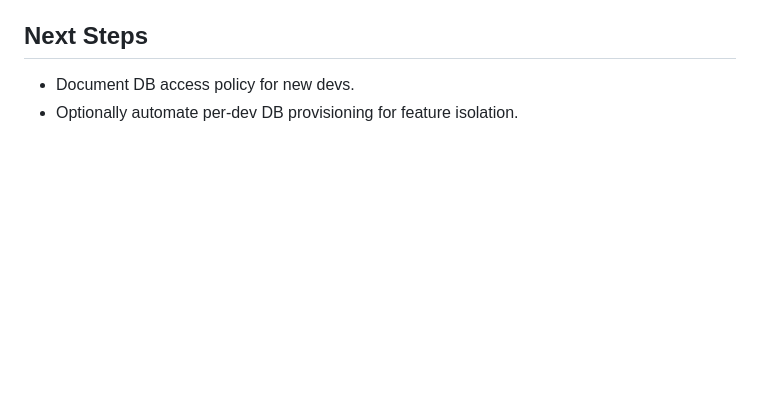
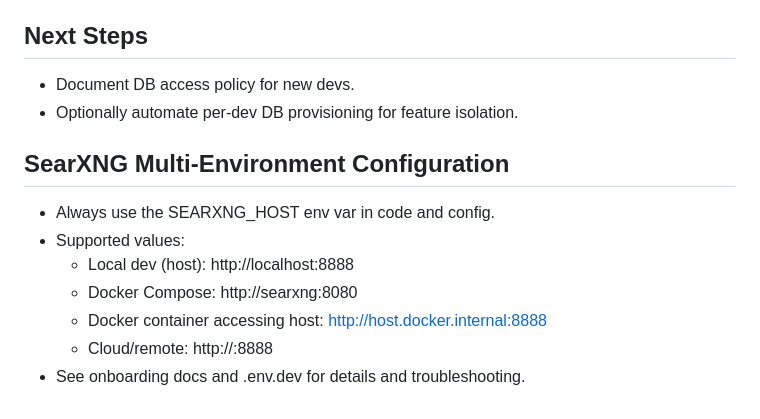
Before and after one commit to glindberg2000/LedgerFlow_AI, a Markdown page: cline_docs/activeContext.md, the part around the change. Rendered like a GitHub page; blank space fills up the shorter version.

Commit message:
Document robust SearXNG multi-environment config: update onboarding, .env.dev comments, and Memory Bank. Clarify host, Docker, and remote IDE options for SEARXNG_HOST.

```diff
--- a/cline_docs/activeContext.md
+++ b/cline_docs/activeContext.md
@@ -350,3 +350,12 @@ make <role>-session  # e.g., make reviewer-session
 ## Next Steps
 - Document DB access policy for new devs.
 - Optionally automate per-dev DB provisioning for feature isolation.
+
+## SearXNG Multi-Environment Configuration
+- Always use the SEARXNG_HOST env var in code and config.
+- Supported values:
+  - Local dev (host): http://localhost:8888
+  - Docker Compose: http://searxng:8080
+  - Docker container accessing host: http://host.docker.internal:8888
+  - Cloud/remote: http://<public-ip>:8888
+- See onboarding docs and .env.dev for details and troubleshooting.
```
Also changed, not shown: docs/onboarding/development.md (added, +18 -0 lines).
